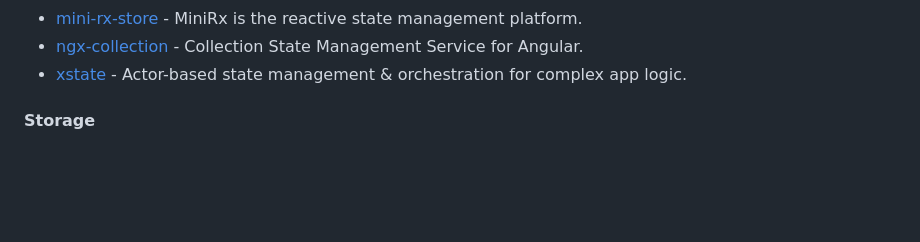
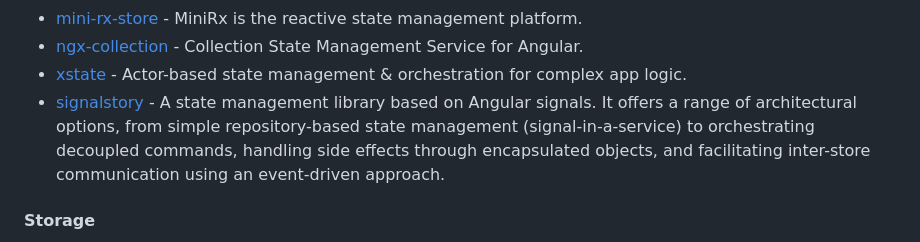
Before and after one commit to Eleven-Pigs/My-first_experience-angular-project, a Markdown page: README.md, the part around the change. Rendered like a GitHub page; blank space fills up the shorter version.

Commit message:
feat: add signalstory (#634)

```diff
--- a/README.md
+++ b/README.md
@@ -935,6 +935,7 @@ Angular 7+ Validator, a library handle validation messages easy and automatic.
 * [mini-rx-store](https://github.com/spierala/mini-rx-store) - MiniRx is the reactive state management platform.
 * [ngx-collection](https://github.com/e-oz/ngx-collection) - Collection State Management Service for Angular.
 * [xstate](https://github.com/statelyai/xstate) - Actor-based state management & orchestration for complex app logic.
+* [signalstory](https://github.com/zuriscript/signalstory) - A state management library based on Angular signals. It offers a range of architectural options, from simple repository-based state management (signal-in-a-service) to orchestrating decoupled commands, handling side effects through encapsulated objects, and facilitating inter-store communication using an event-driven approach.
 
 #### Storage
 
```
